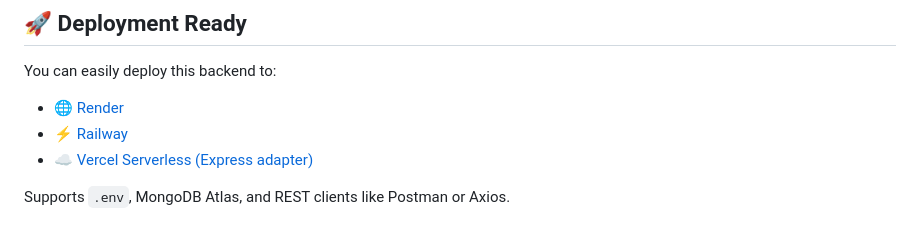
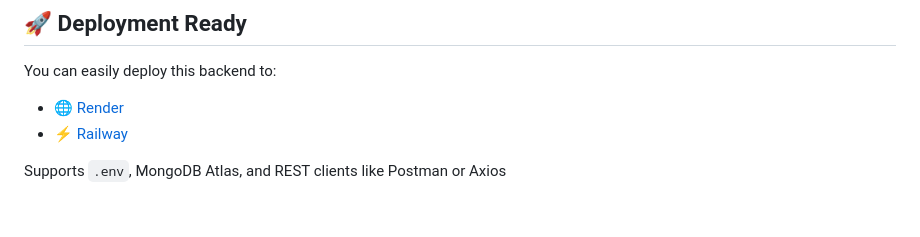
Before and after one commit to Satyaamp/SkillSwap, a Markdown page: README.md, the part around one of its changes. GitHub-like rendering.

```diff
--- a/README.md
+++ b/README.md
@@ -213,6 +229,6 @@ You can easily deploy this backend to:
 
 * 🌐 [Render](https://render.com)
 * ⚡ [Railway](https://railway.app)
-* ☁️ [Vercel Serverless (Express adapter)](https://vercel.com)
 
-Supports `.env`, MongoDB Atlas, and REST clients like Postman or Axios.
+
+Supports `.env`, MongoDB Atlas, and REST clients like Postman or Axios
```
Also changed, not shown: other parts of README.md (+19 -3 lines).
